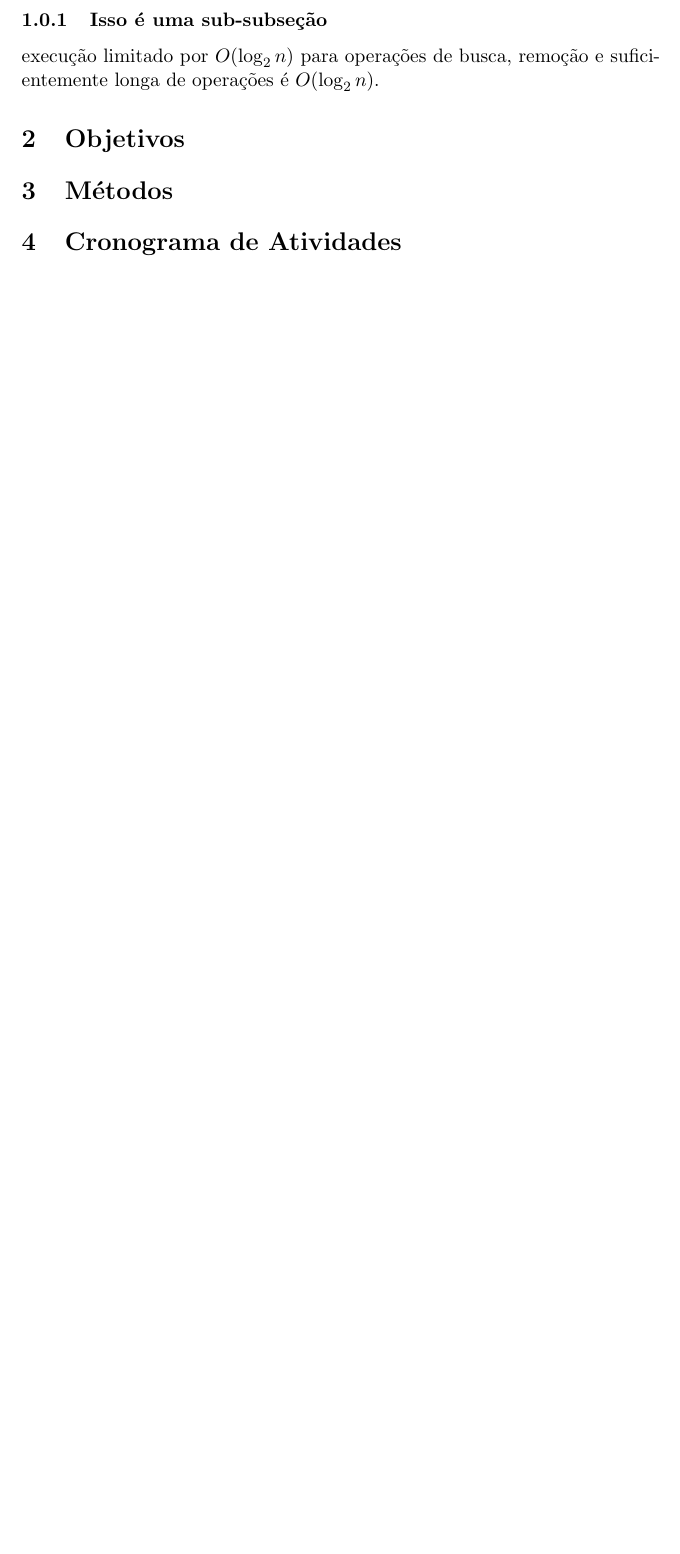
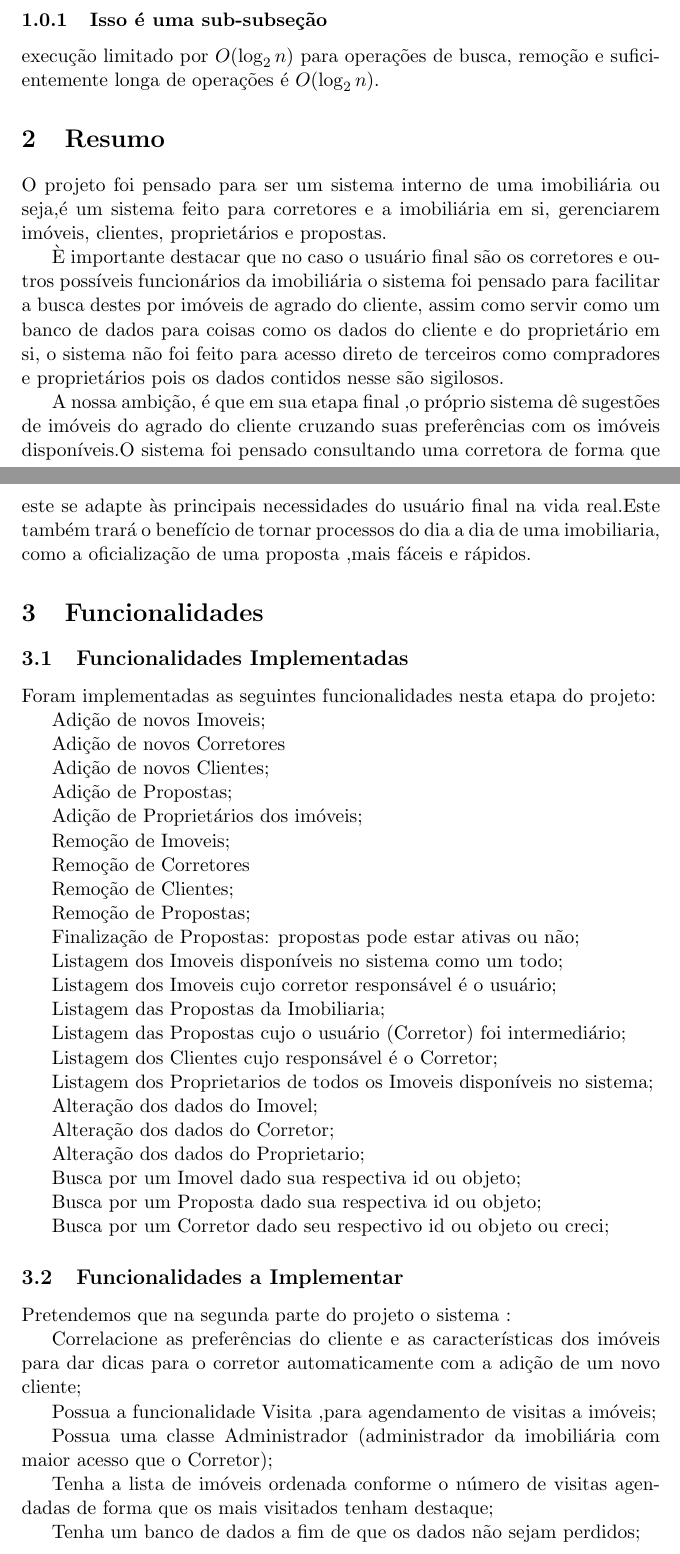
Before and after one commit to ProjetoMC302/Projeto1, a LaTeX document (LaTeX/projeto.tex): part of page 1 of 5 before the commit and two parts of pages 1 and 2 of 7 after it, the two joined at a grey line, cut so that both start at the same text, the shorter picture padded with empty space. Compiled offline with pdfLaTeX.

Commit message:
Relacionado com o relatório

```diff
--- a/LaTeX/projeto.tex
+++ b/LaTeX/projeto.tex
@@ -57,15 +57,85 @@ suficientemente longa de operações é $O(\log_2 n)$.
 
 % Uma árvore B é uma árvore que pode ter $\ell$ elementos em cada nó, e entre
 % cada nó temos ponteiros para outros nós com $\ell$ elementos.
-\section{Objetivos}
-\label{s:questoes-hipoteses}
+\section{Resumo}
+\label{s:resumo}
 
 
-\section{Métodos}
-\label{s:metodos}
+O projeto foi pensado para ser um sistema interno de uma imobiliária ou seja,é um sistema feito para corretores e a imobiliária em si, gerenciarem imóveis, clientes, proprietários e propostas.
+
+È importante destacar que no caso o usuário final são os corretores e outros possíveis funcionários da imobiliária o sistema foi pensado para facilitar a busca destes por imóveis de agrado do cliente, assim como servir como um banco de dados para coisas como os dados do cliente e do proprietário em si, o sistema não foi feito para acesso direto de terceiros como compradores e proprietários pois os dados contidos nesse são sigilosos.
+
+A nossa ambição, é que em sua etapa final ,o próprio sistema dê sugestões de imóveis do agrado do cliente cruzando suas preferências com os imóveis disponíveis.O sistema foi pensado consultando uma corretora de forma que este se adapte às principais necessidades do usuário final na vida real.Este também trará o benefício de tornar processos do dia a dia de uma imobiliaria, como a oficialização de uma proposta ,mais fáceis e rápidos.
+
+
+\section{Funcionalidades}
+\label{s:funcionalidades}
+
+\subsection{Funcionalidades Implementadas}
+\label{ss:func-impl}
+
+
+Foram implementadas as seguintes funcionalidades nesta etapa do projeto:
+
+Adição de novos Imoveis;
+
+Adição de novos Corretores
+
+Adição de novos Clientes;
+
+Adição de Propostas;
+
+Adição de Proprietários dos imóveis;
+
+Remoção de Imoveis;
+
+Remoção de Corretores
+
+Remoção de Clientes;
+
+Remoção de Propostas;
+
+Finalização de Propostas: propostas pode estar ativas ou não;
+
+Listagem dos Imoveis disponíveis no sistema como um todo;
+
+Listagem dos Imoveis cujo corretor responsável é o usuário;
+
+Listagem das Propostas da Imobiliaria;
+
+Listagem das Propostas cujo o usuário (Corretor) foi intermediário;
+
+Listagem dos Clientes cujo responsável é o Corretor;
+
+Listagem dos Proprietarios de todos os Imoveis disponíveis no sistema;
+
+Alteração dos dados do Imovel;
+
+Alteração dos dados do Corretor;
+
+Alteração dos dados do Proprietario;
+
+Busca por um Imovel dado sua respectiva id ou objeto;
+
+Busca por um Proposta dado sua respectiva id ou objeto;
+
+Busca por um Corretor dado seu respectivo id ou objeto ou creci;
 
 
 
 
-\section{Cronograma de Atividades}
-\label{s:atividades-cronograma}
+\subsection{Funcionalidades a Implementar}
+\label{ss:func-faltando}
+
+
+Pretendemos que na segunda parte do projeto o sistema :
+
+Correlacione as preferências do cliente e as características dos imóveis para dar dicas para o corretor automaticamente com a adição de um novo cliente;
+
+Possua a funcionalidade Visita ,para agendamento de visitas a imóveis;
+
+Possua uma classe Administrador (administrador da imobiliária com maior acesso que o Corretor);
+
+Tenha a lista de imóveis ordenada conforme o número de visitas agendadas de forma que os mais visitados tenham destaque;
+
+Tenha um banco de dados a fim de que os dados não sejam perdidos;
```
Also changed, not shown: LaTeX/projeto.pdf, LaTeX/projeto.tex (17 more changed lines), 3 other files.
